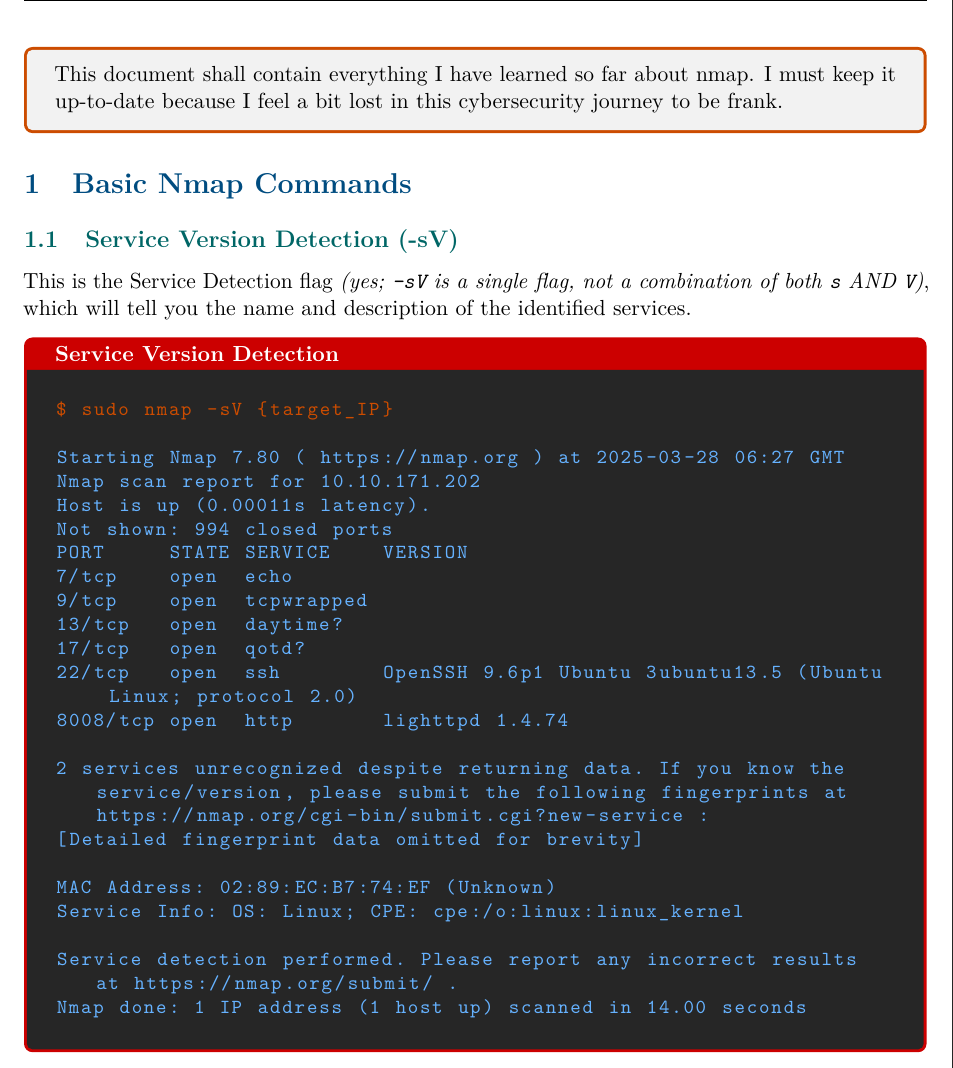
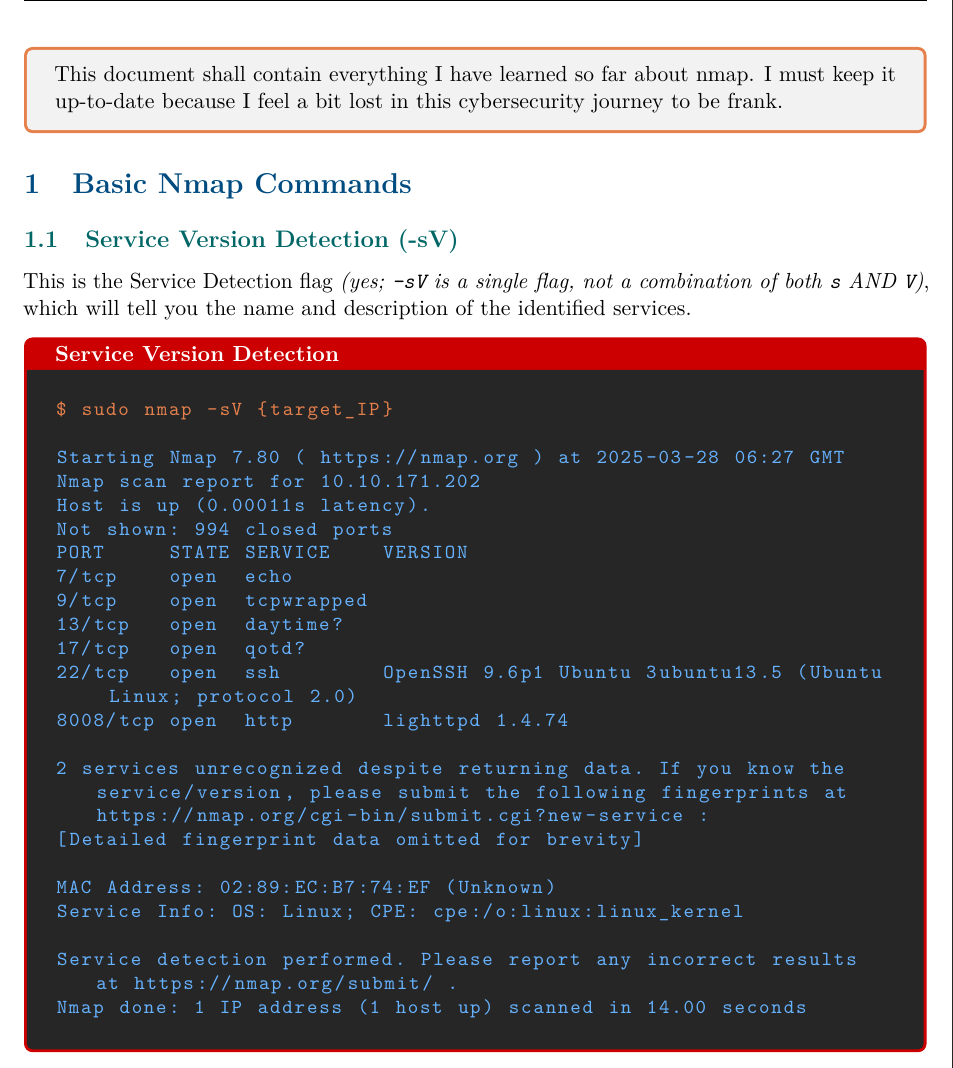
Before and after one commit to levantini4n/0xkiber, a LaTeX document (Networking/main.tex): part of page 2 of 4, cut so that both start at the same text. Compiled offline with pdfLaTeX.

Commit message:
Fixing colors

```diff
--- a/Networking/main.tex
+++ b/Networking/main.tex
@@ -23,10 +23,10 @@
 \definecolor{codebackground}{rgb}{0.95,0.95,0.95}
 \definecolor{commandcolor}{rgb}{0.8,0.0,0.0}
 \definecolor{outputcolor}{rgb}{0.0,0.0,0.6}
-\definecolor{commentcolor}{rgb}{0.0,0.5,0.0}
+\definecolor{commentcolor}{rgb}{0.4,0.8,0.4}  % Lighter green for comments
 \definecolor{sectioncolor}{rgb}{0.0,0.3,0.5}
 \definecolor{subsectioncolor}{rgb}{0.0,0.4,0.4}
-\definecolor{warningcolor}{rgb}{0.8,0.3,0.0}
+\definecolor{warningcolor}{rgb}{0.9,0.5,0.3}  % Lighter orange/rust color
 \definecolor{tiphighlight}{rgb}{0.95,0.95,0.7}
 
 % Custom colors - adding Kali-like terminal colors
@@ -94,7 +94,7 @@
     breakatwhitespace=false,
     breaklines=true,
     captionpos=b,
-    commentstyle=\color{kalitext},
+    commentstyle=\color{commentcolor},
     keepspaces=true,
     keywordstyle=\color{kalitext},
     showspaces=false,
@@ -103,7 +103,8 @@
     tabsize=2,
     moredelim=[il][\color{commentcolor}]{\$\ },
     stringstyle=\color{kalitext},
-    moredelim=[is][\color{kalitext}]{§}{§}
+    moredelim=[is][\color{kalitext}]{§}{§},
+    morecomment=[l][\color{commentcolor}]{\#}
 }
 
 % Add this command definition before \begin{document}
```
Also changed, not shown: Networking/main.pdf.
